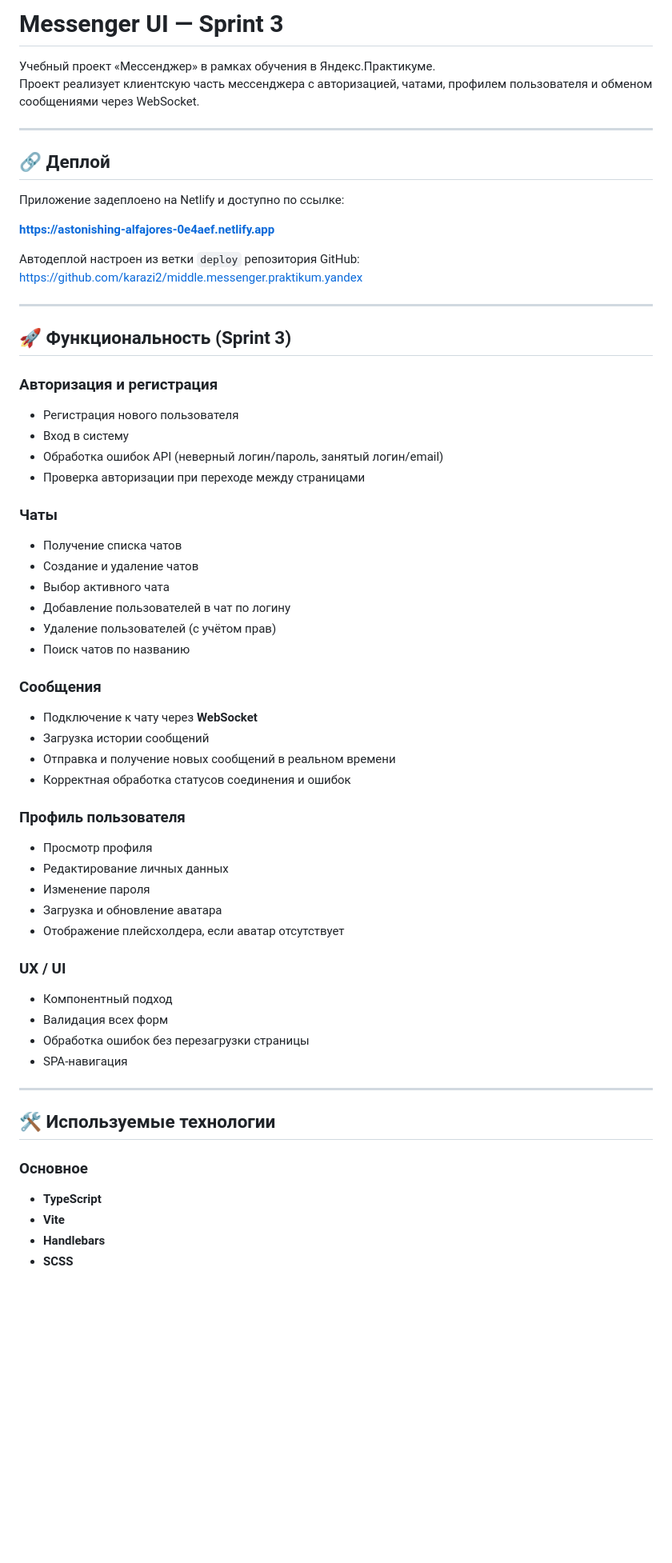
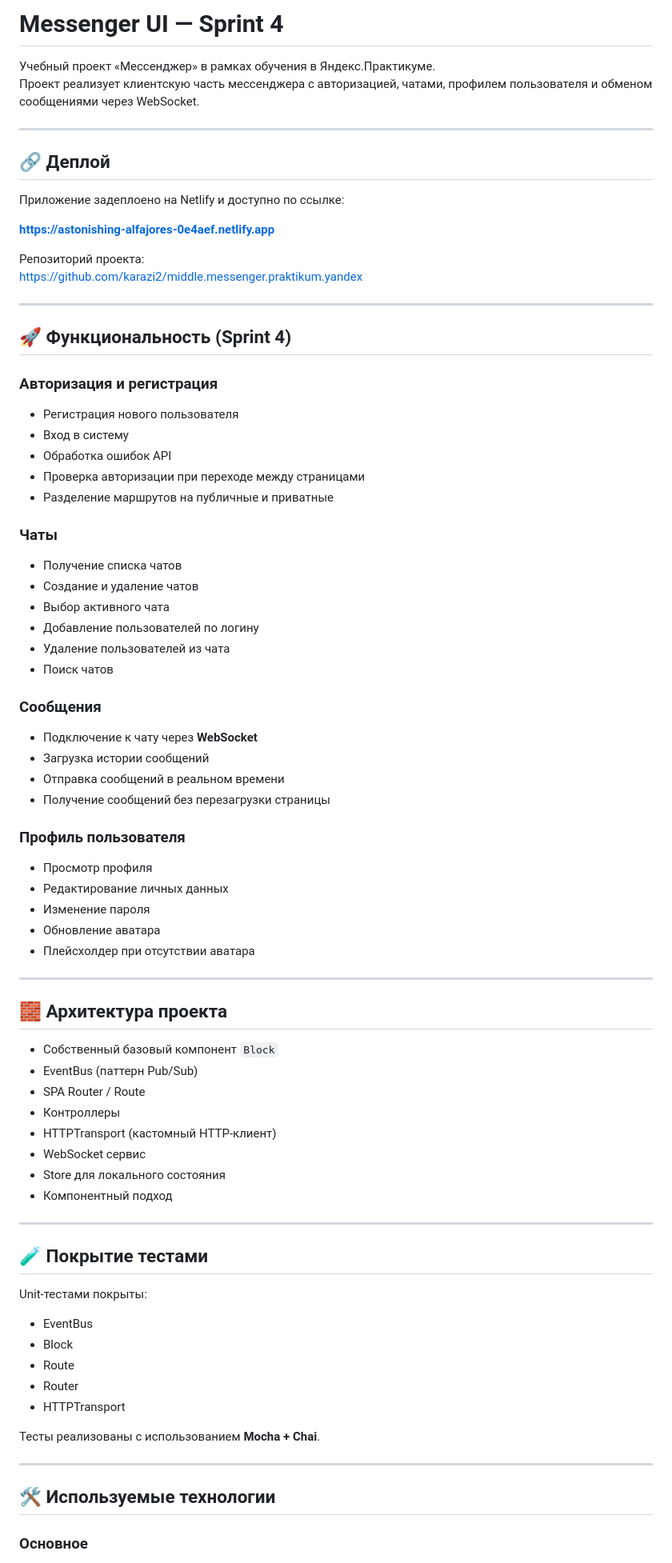
Before and after one commit to karazi2/middle.messenger.praktikum.yandex, a Markdown page: README.md, the part around one of its changes. Shown at 80% size. Rendered like a GitHub page; blank space fills up the shorter version.

```diff
--- a/README.md
+++ b/README.md
@@ -1,4 +1,4 @@
-# Messenger UI — Sprint 3
+# Messenger UI — Sprint 4
 
 Учебный проект «Мессенджер» в рамках обучения в Яндекс.Практикуме.
 Проект реализует клиентскую часть мессенджера с авторизацией, чатами, профилем пользователя и обменом сообщениями через WebSocket.
@@ -11,53 +11,75 @@
 
 **https://astonishing-alfajores-0e4aef.netlify.app**
 
-Автодеплой настроен из ветки `deploy` репозитория GitHub:
+Репозиторий проекта:
 https://github.com/karazi2/middle.messenger.praktikum.yandex
 
 ---
 
-## 🚀 Функциональность (Sprint 3)
+## 🚀 Функциональность (Sprint 4)
 
 ### Авторизация и регистрация
+
 - Регистрация нового пользователя
 - Вход в систему
-- Обработка ошибок API (неверный логин/пароль, занятый логин/email)
+- Обработка ошибок API
 - Проверка авторизации при переходе между страницами
+- Разделение маршрутов на публичные и приватные
 
 ### Чаты
+
 - Получение списка чатов
 - Создание и удаление чатов
 - Выбор активного чата
-- Добавление пользователей в чат по логину
-- Удаление пользователей (с учётом прав)
-- Поиск чатов по названию
+- Добавление пользователей по логину
+- Удаление пользователей из чата
+- Поиск чатов
 
 ### Сообщения
+
 - Подключение к чату через **WebSocket**
 - Загрузка истории сообщений
-- Отправка и получение новых сообщений в реальном времени
-- Корректная обработка статусов соединения и ошибок
+- Отправка сообщений в реальном времени
+- Получение сообщений без перезагрузки страницы
 
 ### Профиль пользователя
+
 - Просмотр профиля
 - Редактирование личных данных
 - Изменение пароля
-- Загрузка и обновление аватара
-- Отображение плейсхолдера, если аватар отсутствует
+- Обновление аватара
+- Плейсхолдер при отсутствии аватара
 
-### UX / UI
+---
+
+## 🧱 Архитектура проекта
+
+- Собственный базовый компонент `Block`
+- EventBus (паттерн Pub/Sub)
+- SPA Router / Route
+- Контроллеры
+- HTTPTransport (кастомный HTTP-клиент)
+- WebSocket сервис
+- Store для локального состояния
 - Компонентный подход
-- Валидация всех форм
-- Обработка ошибок без перезагрузки страницы
-- SPA-навигация
+
+---
+
+## 🧪 Покрытие тестами
+
+Unit-тестами покрыты:
+
+- EventBus
+- Block
+- Route
+- Router
+- HTTPTransport
+
+Тесты реализованы с использованием **Mocha + Chai**.
 
 ---
 
 ## 🛠 Используемые технологии
 
 ### Основное
-- **TypeScript**
-- **Vite**
-- **Handlebars**
-- **SCSS**
 
```
Also changed, not shown: other parts of README.md (+94 -17 lines).
